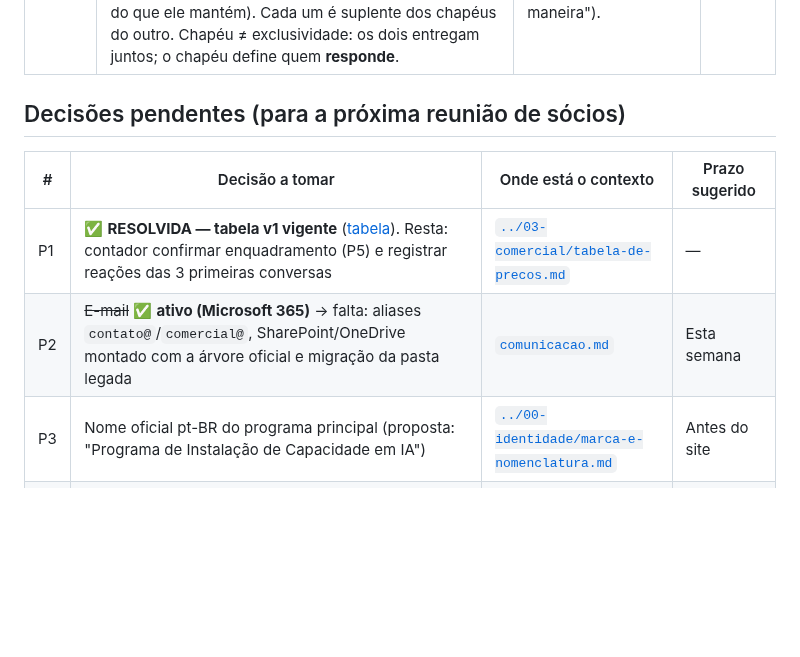
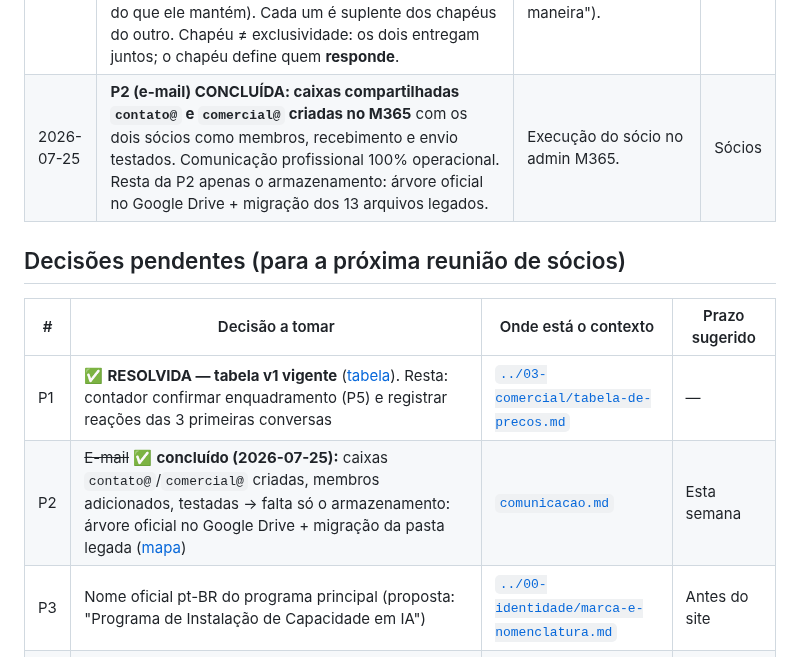
Before and after one commit to DanielMoraesCoca/abba-ops, a Markdown page: 05-interno/registro-de-decisoes.md, the part around the change. GitHub-like rendering; blank space fills up the shorter version.

```diff
--- a/05-interno/registro-de-decisoes.md
+++ b/05-interno/registro-de-decisoes.md
@@ -31,13 +31,14 @@
 | 2026-07-22 | **Setores como "chapéus":** 5 setores com dono definido entre os 2 sócios; viram departamentos quando houver contratação. Modelo em [`../01-setores/README.md`](../01-setores/README.md). | Empresa de 2 pessoas não precisa de departamentos, precisa de responsabilidade clara. | Sócios |
 | 2026-07-24 | **Fichas de capacidade: respostas dos sócios registradas.** (a) O assessment web roda o assessment-brain **com mudanças fora do repo** → novo risco R16 (sincronizar antes de evoluir) e **ainda não está aberto ao público** (gating + captura de e-mail entram antes do lançamento); (b) provedor de busca do scout e custo por execução: desconhecidos → Pedro verifica/mede; (c) vídeos da capacitação: **prontos em agosto/2026**; (d) integração CrewAI no portal: simples, prevista para os próximos dias ou até o 1º cliente — **Pedro é o dono da conta/parceria CrewAI**. | Respostas diretas dos sócios às 6 perguntas `{{CONFIRMAR}}` das fichas. | Sócios |
 | 2026-07-24 | **P6 RESOLVIDO: divisão oficial dos chapéus** — **Daniel:** Comercial + Entrega + Financeiro-Admin (face do cliente do primeiro contato ao conselho; contrato/faturamento nascem do comercial). **Pedro:** Tecnologia + Capacitação (constrói e opera assessment web e portal; a capacitação roda em cima do que ele mantém). Cada um é suplente dos chapéus do outro. Chapéu ≠ exclusividade: os dois entregam juntos; o chapéu define quem **responde**. | Recomendação do especialista aprovada pelo sócio ("proceda desta mesma maneira"). | Sócios |
+| 2026-07-25 | **P2 (e-mail) CONCLUÍDA: caixas compartilhadas `contato@` e `comercial@` criadas no M365** com os dois sócios como membros, recebimento e envio testados. Comunicação profissional 100% operacional. Resta da P2 apenas o armazenamento: árvore oficial no Google Drive + migração dos 13 arquivos legados. | Execução do sócio no admin M365. | Sócios |
 
 ## Decisões pendentes (para a próxima reunião de sócios)
 
 | # | Decisão a tomar | Onde está o contexto | Prazo sugerido |
 |---|---|---|---|
 | P1 | ✅ **RESOLVIDA — tabela v1 vigente** ([tabela](../03-comercial/tabela-de-precos.md)). Resta: contador confirmar enquadramento (P5) e registrar reações das 3 primeiras conversas | [`../03-comercial/tabela-de-precos.md`](../03-comercial/tabela-de-precos.md) | — |
-| P2 | ~~E-mail~~ ✅ **ativo (Microsoft 365)** → falta: aliases `contato@`/`comercial@`, SharePoint/OneDrive montado com a árvore oficial e migração da pasta legada | [`comunicacao.md`](comunicacao.md) | Esta semana |
+| P2 | ~~E-mail~~ ✅ **concluído (2026-07-25):** caixas `contato@`/`comercial@` criadas, membros adicionados, testadas → falta só o armazenamento: árvore oficial no Google Drive + migração da pasta legada ([mapa](../07-drive/estrutura-drive.md)) | [`comunicacao.md`](comunicacao.md) | Esta semana |
 | P3 | Nome oficial pt-BR do programa principal (proposta: "Programa de Instalação de Capacidade em IA") | [`../00-identidade/marca-e-nomenclatura.md`](../00-identidade/marca-e-nomenclatura.md) | Antes do site |
 | P4 | Contratar advogado (LGPD + tech): revisar contrato-esqueleto + validar uso comercial do Método 4D (licença CC BY-NC-SA — cláusula não-comercial) + lição O-JUR | [`../03-comercial/contrato-sow-esqueleto.md`](../03-comercial/contrato-sow-esqueleto.md), [`../08-materiais/README.md`](../08-materiais/README.md) | Antes da 1ª assinatura |
 | P5 | Contratar contador e definir regime tributário | [`financas-basicas.md`](financas-basicas.md) | Antes da 1ª nota fiscal |
```
Also changed, not shown: 05-interno/comunicacao.md (+1 -1 lines), 05-interno/plano-de-acao.md (+2 -2 lines).
